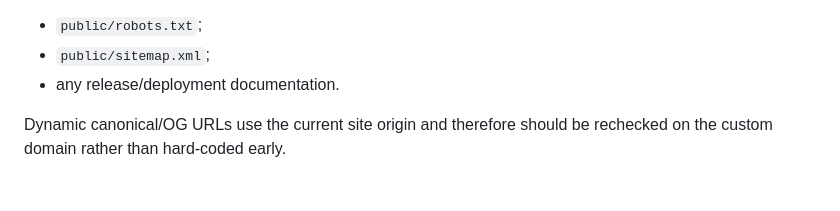
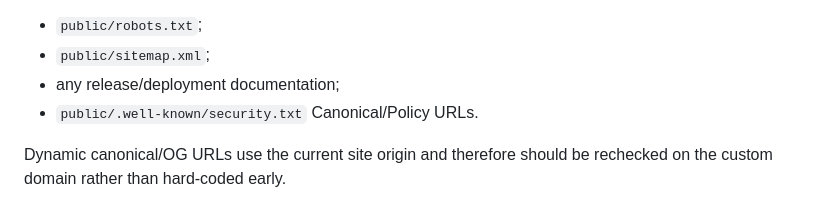
Before and after one commit to CopyPumpApp/CopyPump-Website, a Markdown page: docs/PUBLICATION_V52.md, the part around the change. Drawn GitHub-style.

Commit message:
docs: include security.txt in final-domain migration gate

```diff
--- a/docs/PUBLICATION_V52.md
+++ b/docs/PUBLICATION_V52.md
@@ -102,7 +102,8 @@ Before moving from the Workers address to the final custom domain, update and ve
 
 - `public/robots.txt`;
 - `public/sitemap.xml`;
-- any release/deployment documentation.
+- any release/deployment documentation;
+- `public/.well-known/security.txt` Canonical/Policy URLs.
 
 Dynamic canonical/OG URLs use the current site origin and therefore should be rechecked on the custom domain rather than hard-coded early.
 
```
